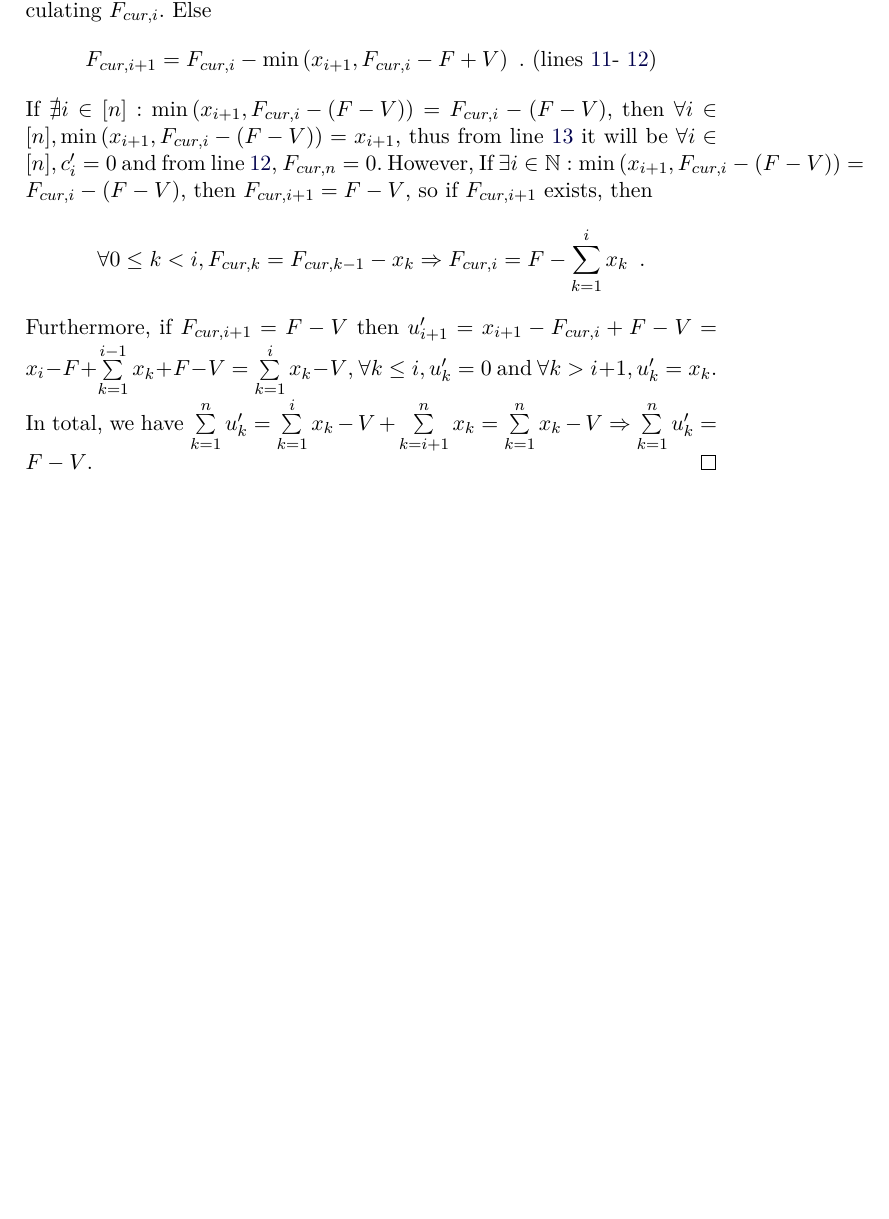
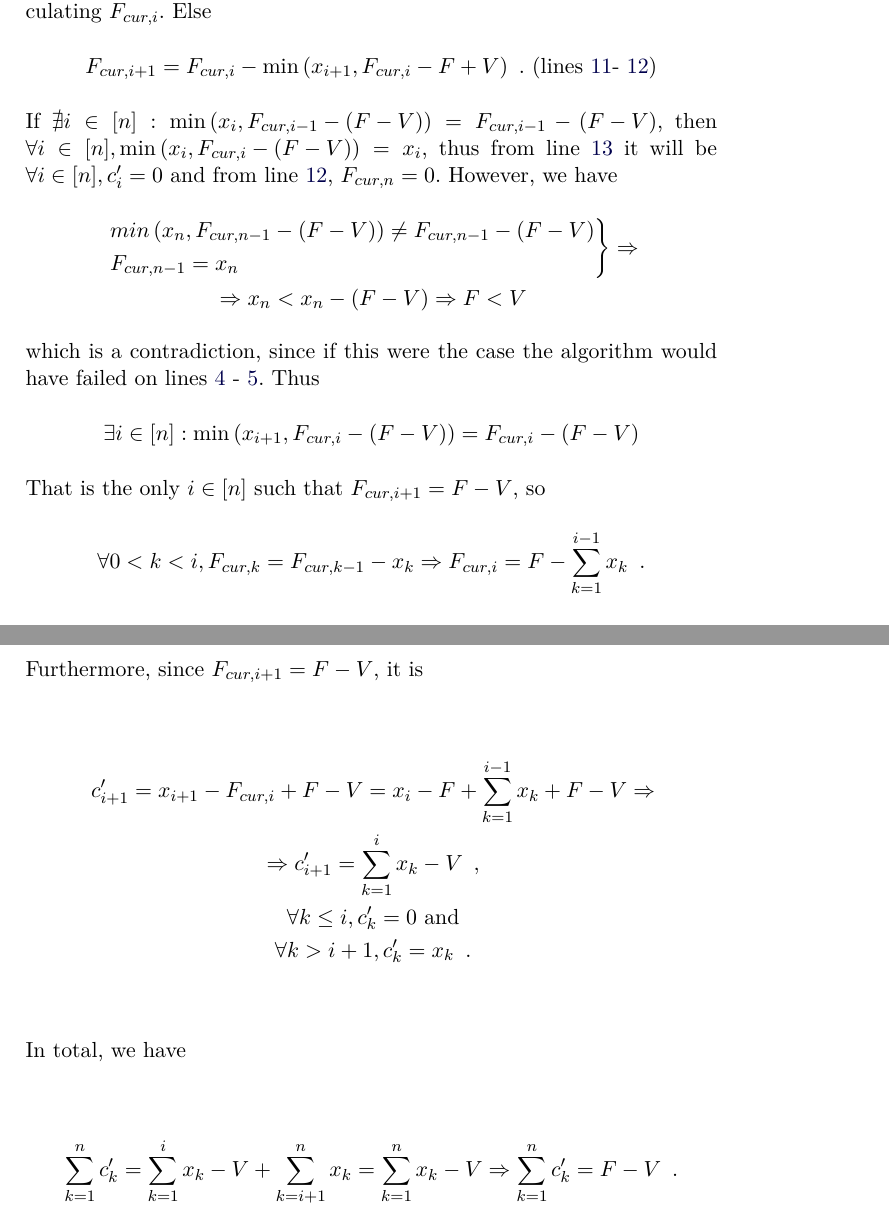
Before and after one commit to decrypto-org/TrustIsRisk, a LaTeX thesis (thesis/riskinvalgs.tex, which reads thesis/proofs/fcfscorrectness.tex): part of page 6 of 13 before the commit and two parts of pages 6 and 7 of 14 after it, the two joined at a grey line, cut so that both start at the same text, the shorter picture padded with empty space. The pictures show the PDF file riskinvalgs.pdf that the author committed with the source.

Commit message:
complete fcfs correctness proof

```diff
--- a/thesis/proofs/fcfscorrectness.tex
+++ b/thesis/proofs/fcfscorrectness.tex
@@ -20,18 +20,40 @@
       F_{cur,i+1} = F_{cur,i} - \min{(x_{i+1}, F_{cur,i} - F + V)} \enspace.
       \mbox{ (lines~\ref{fcfs:setreduce}-~\ref{fcfs:setfcur})}
    \end{equation*}
-   If $\nexists i \in [n]: \min{\left(x_{i+1}, F_{cur, i} - \left(F - V\right)\right)} = F_{cur,i} - \left(F - V\right)$,
-   then $\forall i \in [n], \min{\left(x_{i+1}, F_{cur, i} - \left(F - V\right)\right)} = x_{i+1}$, thus
-   from line~\ref{fcfs:setcap} it will be $\forall i \in [n], c'_i = 0$ and from line~\ref{fcfs:setfcur}, $F_{cur, n} = 0$.
-   However,
-   If $\exists i \in \mathbb{N}: \min{\left(x_{i+1}, F_{cur, i} - \left(F - V\right)\right)} = F_{cur,i} - \left(F - V\right)$, then
-   $F_{cur,i+1} = F - V$, so if $F_{cur,i+1}$ exists, then
+   If $\nexists i \in [n]: \min{\left(x_i, F_{cur, i-1} - \left(F - V\right)\right)} = F_{cur,i-1} - \left(F - V\right)$,
+   then $\forall i \in [n], \min{\left(x_i, F_{cur, i} - \left(F - V\right)\right)} = x_i$, thus from line~\ref{fcfs:setcap}
+   it will be $\forall i \in [n], c'_i = 0$ and from line~\ref{fcfs:setfcur}, $F_{cur, n} = 0$. However, we have
    \begin{equation*}
-      \forall 0 \leq k < i, F_{cur,k} = F_{cur,k-1} - x_k \Rightarrow F_{cur,i} = F - \sum\limits_{k=1}^{i}x_k \enspace.
+   \begin{gathered}
+   \begin{rcases}
+      min\left(x_n, F_{cur, n-1} - \left(F - V\right)\right) \neq F_{cur, n-1} - \left(F - V\right) \\
+      F_{cur, n-1} = x_n
+   \end{rcases} \Rightarrow \\
+   \Rightarrow x_n < x_n - \left(F - V\right) \Rightarrow F < V
+   \end{gathered}
    \end{equation*}
-   Furthermore, if $F_{cur,i+1} = F - V$ then $u_{i+1}' = x_{i+1} - F_{cur,i} + F - V =
-   x_i - F + \sum\limits_{k=1}^{i-1}x_k + F - V = \sum\limits_{k=1}^{i}x_k - V$, $\forall k \leq i, u_k' = 0$
-   and $\forall k > i+1, u_k' = x_k$. \\
-   In total, we have $\sum\limits_{k=1}^{n}u_k' = \sum\limits_{k=1}^{i}x_k - V + \sum\limits_{k=i+1}^{n}x_k =
-   \sum\limits_{k=1}^{n}x_k - V \Rightarrow \sum\limits_{k=1}^{n}u_k' = F - V$.
+   which is a contradiction, since if this were the case the algorithm would have failed on lines~\ref{fcfs:ifinputvalid}
+   -~\ref{fcfs:inputinvalid}. Thus
+   \begin{equation*}
+      \exists i \in [n]: \min{\left(x_{i+1}, F_{cur, i} - \left(F - V\right)\right)} = F_{cur,i} - \left(F - V\right)
+   \end{equation*}
+   That is the only $i \in [n]$ such that $F_{cur,i+1} = F - V$, so
+   \begin{equation*}
+      \forall 0 < k < i, F_{cur,k} = F_{cur,k-1} - x_k \Rightarrow F_{cur,i} = F - \sum\limits_{k=1}^{i-1}x_k \enspace.
+   \end{equation*}
+   Furthermore, since $F_{cur,i+1} = F - V$, it is
+   \begin{equation*}
+   \begin{gathered}
+      c'_{i+1} = x_{i+1} - F_{cur,i} + F - V = x_i - F + \sum\limits_{k=1}^{i-1}x_k + F - V \Rightarrow \\
+      \Rightarrow c'_{i+1} = \sum\limits_{k=1}^{i}x_k - V \enspace, \\
+      \forall k \leq i, c_k' = 0 \mbox{ and} \\
+      \forall k > i+1, c_k' = x_k \enspace.
+   \end{gathered}
+   \end{equation*}
+   In total, we have
+   \begin{equation*}
+      \sum\limits_{k=1}^{n}c_k' = \sum\limits_{k=1}^{i}x_k - V + \sum\limits_{k=i+1}^{n}x_k =
+   \sum\limits_{k=1}^{n}x_k - V \Rightarrow \sum\limits_{k=1}^{n}c_k' = F - V \enspace.
+   \end{equation*}
+   Thus the requirement (\ref{naive:req2}) is satisfied.
 \end{proof}
```
Also changed, not shown: riskinvalgs.pdf, thesis.pdf.
